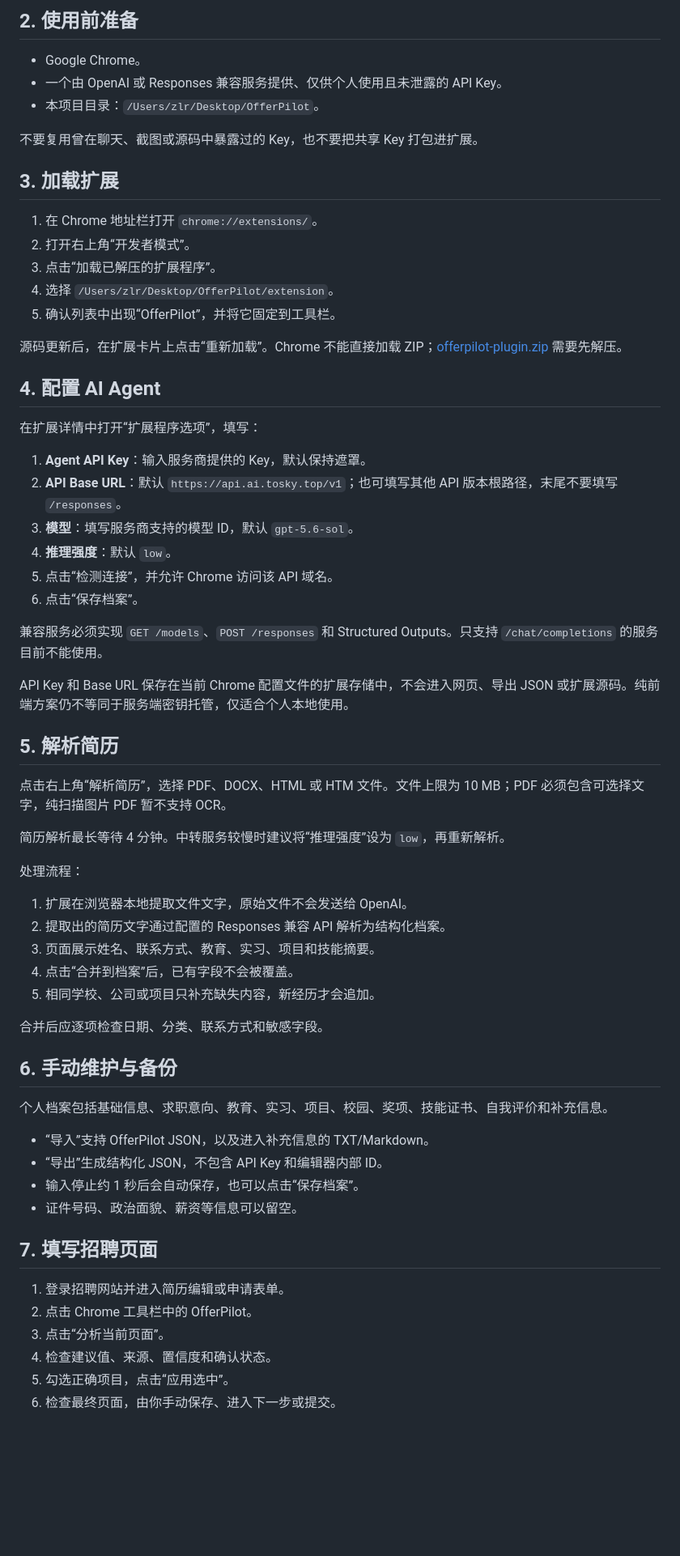
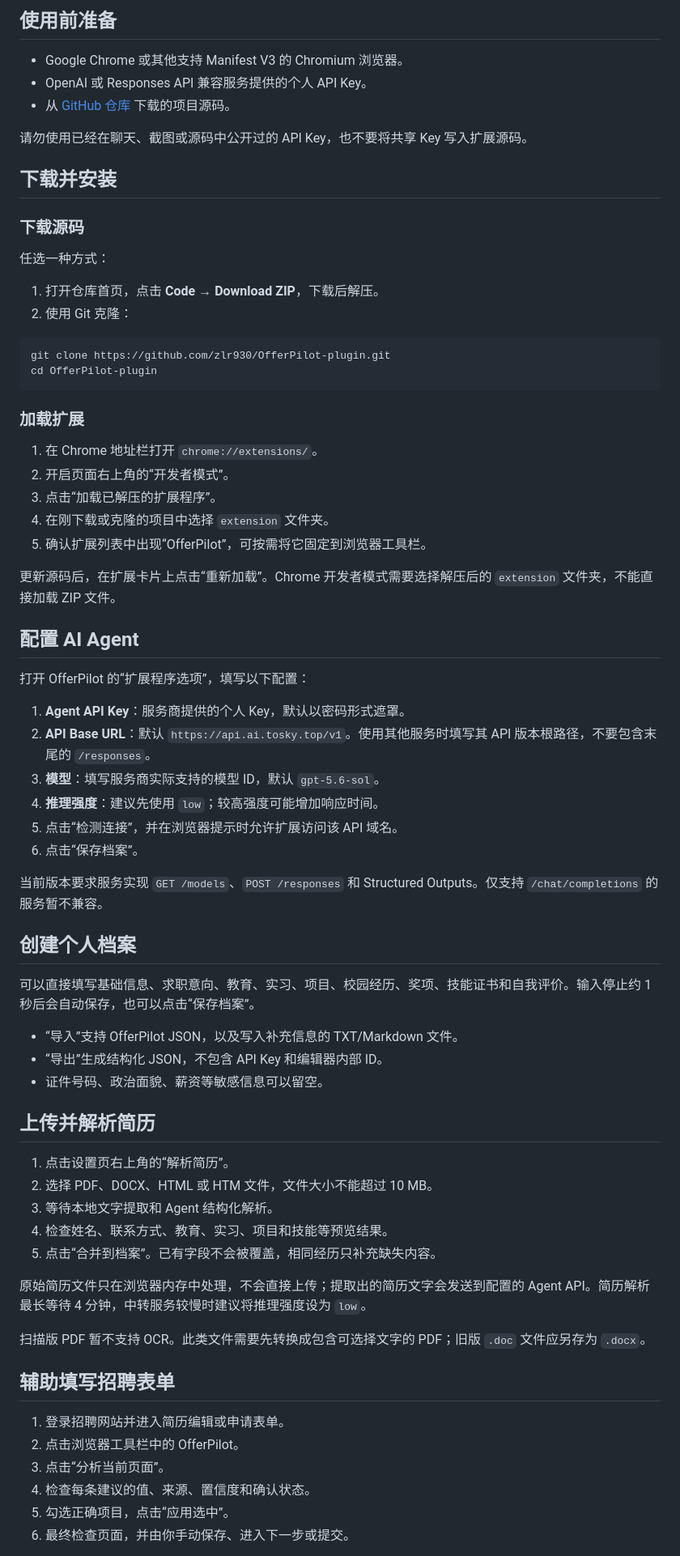
Before and after one commit to zlr930/OfferPilot-plugin, a Markdown page: 使用指南.md, the part around the change printed below. Shown: that part at 81% size. Drawn GitHub-style; blank space fills up the shorter version.

Commit message:
Rewrite public usage guide and add screenshots

````diff
--- a/使用指南.md
+++ b/使用指南.md
@@ -8,68 +10,75 @@ OfferPilot 是一个纯前端 Chrome 网申辅助扩展。它在浏览器内维
 
-## 2. 使用前准备
+## 使用前准备
 
-- Google Chrome。
-- 一个由 OpenAI 或 Responses 兼容服务提供、仅供个人使用且未泄露的 API Key。
-- 本项目目录：`/Users/zlr/Desktop/OfferPilot`。
+- Google Chrome 或其他支持 Manifest V3 的 Chromium 浏览器。
+- OpenAI 或 Responses API 兼容服务提供的个人 API Key。
+- 从 [GitHub 仓库](https://github.com/zlr930/OfferPilot-plugin) 下载的项目源码。
 
-不要复用曾在聊天、截图或源码中暴露过的 Key，也不要把共享 Key 打包进扩展。
+请勿使用已经在聊天、截图或源码中公开过的 API Key，也不要将共享 Key 写入扩展源码。
 
-## 3. 加载扩展
+## 下载并安装
+
+### 下载源码
+
+任选一种方式：
+
+1. 打开仓库首页，点击 **Code → Download ZIP**，下载后解压。
+2. 使用 Git 克隆：
+
+```bash
+git clone https://github.com/zlr930/OfferPilot-plugin.git
+cd OfferPilot-plugin
+```
+
+### 加载扩展
 
 1. 在 Chrome 地址栏打开 `chrome://extensions/`。
-2. 打开右上角“开发者模式”。
+2. 开启页面右上角的“开发者模式”。
 3. 点击“加载已解压的扩展程序”。
-4. 选择 `/Users/zlr/Desktop/OfferPilot/extension`。
-5. 确认列表中出现“OfferPilot”，并将它固定到工具栏。
+4. 在刚下载或克隆的项目中选择 `extension` 文件夹。
+5. 确认扩展列表中出现“OfferPilot”，可按需将它固定到浏览器工具栏。
 
-源码更新后，在扩展卡片上点击“重新加载”。Chrome 不能直接加载 ZIP；[offerpilot-plugin.zip](dist/offerpilot-plugin.zip) 需要先解压。
+更新源码后，在扩展卡片上点击“重新加载”。Chrome 开发者模式需要选择解压后的 `extension` 文件夹，不能直接加载 ZIP 文件。
 
-## 4. 配置 AI Agent
+## 配置 AI Agent
 
-在扩展详情中打开“扩展程序选项”，填写：
+打开 OfferPilot 的“扩展程序选项”，填写以下配置：
 
-1. **Agent API Key**：输入服务商提供的 Key，默认保持遮罩。
-2. **API Base URL**：默认 `https://api.ai.tosky.top/v1`；也可填写其他 API 版本根路径，末尾不要填写 `/responses`。
-3. **模型**：填写服务商支持的模型 ID，默认 `gpt-5.6-sol`。
-4. **推理强度**：默认 `low`。
-5. 点击“检测连接”，并允许 Chrome 访问该 API 域名。
+1. **Agent API Key**：服务商提供的个人 Key，默认以密码形式遮罩。
+2. **API Base URL**：默认 `https://api.ai.tosky.top/v1`。使用其他服务时填写其 API 版本根路径，不要包含末尾的 `/responses`。
+3. **模型**：填写服务商实际支持的模型 ID，默认 `gpt-5.6-sol`。
+4. **推理强度**：建议先使用 `low`；较高强度可能增加响应时间。
+5. 点击“检测连接”，并在浏览器提示时允许扩展访问该 API 域名。
 6. 点击“保存档案”。
 
-兼容服务必须实现 `GET /models`、`POST /responses` 和 Structured Outputs。只支持 `/chat/completions` 的服务目前不能使用。
+当前版本要求服务实现 `GET /models`、`POST /responses` 和 Structured Outputs。仅支持 `/chat/completions` 的服务暂不兼容。
 
-API Key 和 Base URL 保存在当前 Chrome 配置文件的扩展存储中，不会进入网页、导出 JSON 或扩展源码。纯前端方案仍不等同于服务端密钥托管，仅适合个人本地使用。
+## 创建个人档案
 
-## 5. 解析简历
+可以直接填写基础信息、求职意向、教育、实习、项目、校园经历、奖项、技能证书和自我评价。输入停止约 1 秒后会自动保存，也可以点击“保存档案”。
 
-点击右上角“解析简历”，选择 PDF、DOCX、HTML 或 HTM 文件。文件上限为 10 MB；PDF 必须包含可选择文字，纯扫描图片 PDF 暂不支持 OCR。
+- “导入”支持 OfferPilot JSON，以及写入补充信息的 TXT/Markdown 文件。
+- “导出”生成结构化 JSON，不包含 API Key 和编辑器内部 ID。
+- 证件号码、政治面貌、薪资等敏感信息可以留空。
 
-简历解析最长等待 4 分钟。中转服务较慢时建议将“推理强度”设为 `low`，再重新解析。
+## 上传并解析简历
 
-处理流程：
+1. 点击设置页右上角的“解析简历”。
+2. 选择 PDF、DOCX、HTML 或 HTM 文件，文件大小不能超过 10 MB。
+3. 等待本地文字提取和 Agent 结构化解析。
+4. 检查姓名、联系方式、教育、实习、项目和技能等预览结果。
+5. 点击“合并到档案”。已有字段不会被覆盖，相同经历只补充缺失内容。
 
-1. 扩展在浏览器本地提取文件文字，原始文件不会发送给 OpenAI。
-2. 提取出的简历文字通过配置的 Responses 兼容 API 解析为结构化档案。
-3. 页面展示姓名、联系方式、教育、实习、项目和技能摘要。
-4. 点击“合并到档案”后，已有字段不会被覆盖。
-5. 相同学校、公司或项目只补充缺失内容，新经历才会追加。
+原始简历文件只在浏览器内存中处理，不会直接上传；提取出的简历文字会发送到配置的 Agent API。简历解析最长等待 4 分钟，中转服务较慢时建议将推理强度设为 `low`。
 
-合并后应逐项检查日期、分类、联系方式和敏感字段。
+扫描版 PDF 暂不支持 OCR。此类文件需要先转换成包含可选择文字的 PDF；旧版 `.doc` 文件应另存为 `.docx`。
 
-## 6. 手动维护与备份
-
-个人档案包括基础信息、求职意向、教育、实习、项目、校园、奖项、技能证书、自我评价和补充信息。
-
-- “导入”支持 OfferPilot JSON，以及进入补充信息的 TXT/Markdown。
-- “导出”生成结构化 JSON，不包含 API Key 和编辑器内部 ID。
-- 输入停止约 1 秒后会自动保存，也可以点击“保存档案”。
-- 证件号码、政治面貌、薪资等信息可以留空。
-
-## 7. 填写招聘页面
+## 辅助填写招聘表单
 
 1. 登录招聘网站并进入简历编辑或申请表单。
-2. 点击 Chrome 工具栏中的 OfferPilot。
+2. 点击浏览器工具栏中的 OfferPilot。
 3. 点击“分析当前页面”。
-4. 检查建议值、来源、置信度和确认状态。
+4. 检查每条建议的值、来源、置信度和确认状态。
 5. 勾选正确项目，点击“应用选中”。
-6. 检查最终页面，由你手动保存、进入下一步或提交。
+6. 最终检查页面，并由你手动保存、进入下一步或提交。
 
````
Also changed, not shown: other parts of 使用指南.md (+25 -22 lines), README.md (+5 -2 lines), docs/images/offerpilot-profile-desktop.png (added), docs/images/offerpilot-profile-mobile.png (added).
